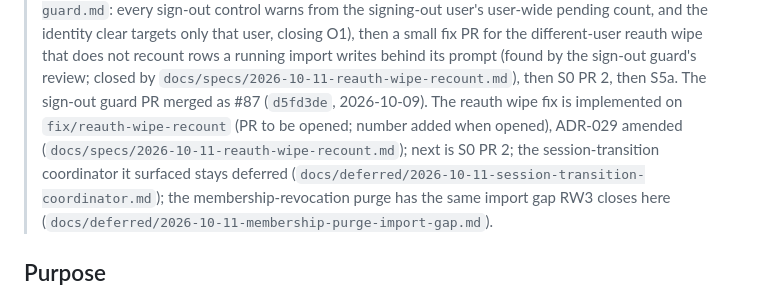
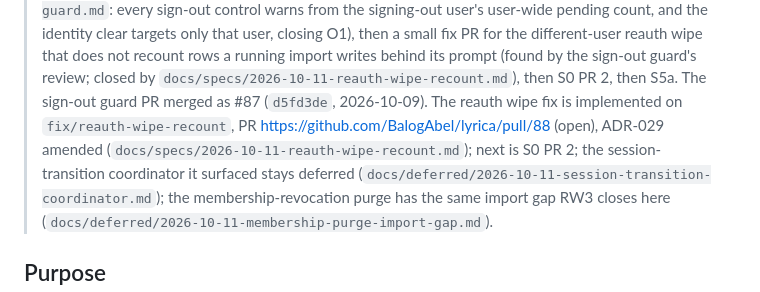
Before and after one commit to BalogAbel/lyrica, a Markdown page: docs/plans/2026-10-01-delivery-roadmap.md, the part around the change. Rendered like a GitHub page.

Commit message:
docs(roadmap): link the reauth wipe recount PR (#88)
Co-Authored-By: Claude Opus 5.5 <noreply@anthropic.com>

```diff
--- a/docs/plans/2026-10-01-delivery-roadmap.md
+++ b/docs/plans/2026-10-01-delivery-roadmap.md
@@ -27,10 +27,10 @@
 > (found by the sign-out guard's review; closed by
 > `docs/specs/2026-10-11-reauth-wipe-recount.md`), then S0 PR 2, then S5a.
 > The sign-out guard PR merged as #87 (`d5fd3de`, 2026-10-09). The reauth
-> wipe fix is implemented on `fix/reauth-wipe-recount` (PR to be opened;
-> number added when opened), ADR-029 amended
-> (`docs/specs/2026-10-11-reauth-wipe-recount.md`); next is S0 PR 2; the session-transition
-> coordinator it surfaced stays deferred
+> wipe fix is implemented on `fix/reauth-wipe-recount`, PR
+> https://github.com/BalogAbel/lyrica/pull/88 (open), ADR-029 amended
+> (`docs/specs/2026-10-11-reauth-wipe-recount.md`); next is S0 PR 2; the
+> session-transition coordinator it surfaced stays deferred
 > (`docs/deferred/2026-10-11-session-transition-coordinator.md`); the
 > membership-revocation purge has the same import gap RW3 closes here
 > (`docs/deferred/2026-10-11-membership-purge-import-gap.md`).
```
